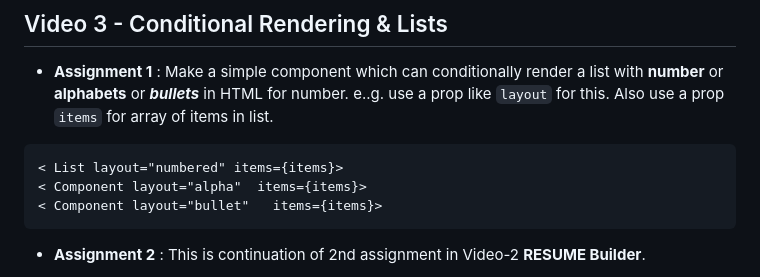
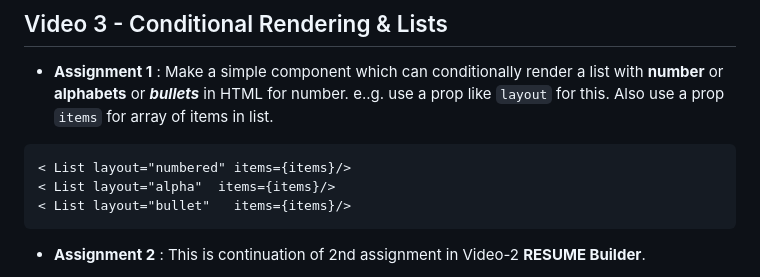
Before and after one commit to coderdost/full-stack-dev-2023, a Markdown page: README.md, the part around the change. Drawn GitHub-style.

````diff
--- a/README.md
+++ b/README.md
@@ -93,9 +93,9 @@ You can **download code** from here via :
 
 - **Assignment 1** : Make a simple component which can conditionally render a list with **number** or **alphabets** or ***bullets*** in HTML for number. e..g. use a prop like `layout` for this. Also use a prop `items` for array of items in list.
 ```
-< List layout="numbered" items={items}>
-< Component layout="alpha"  items={items}>
-< Component layout="bullet"   items={items}>
+< List layout="numbered" items={items}/>
+< List layout="alpha"  items={items}/>
+< List layout="bullet"   items={items}/>
 ```
 
 - **Assignment 2** :  This is continuation of 2nd assignment in Video-2 **RESUME Builder**.
````
